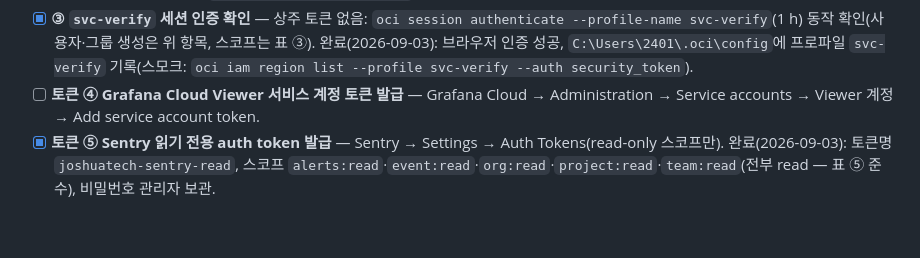
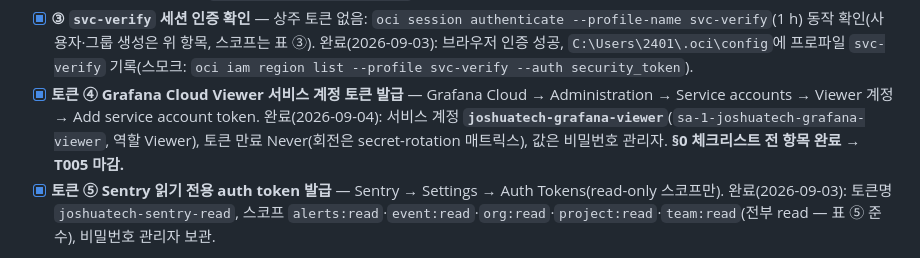
Before and after one commit to joshua92y/joshuatech_ver2, a Markdown page: docs/runbooks/bootstrap.md, the part around the change. Drawn GitHub-style; blank space fills up the shorter version.

Commit message:
docs(003-platform-foundation): T005 완료 체크 — §0 사용자 수동 준비 전 항목 완료(Grafana Viewer 토큰 ④ 발급)
Co-Authored-By: Claude Fable 5.1 <noreply@anthropic.com>

```diff
--- a/docs/runbooks/bootstrap.md
+++ b/docs/runbooks/bootstrap.md
@@ -36,7 +36,7 @@
 - [x] **토큰 ① Cloudflare 배포 토큰(OpenTofu용) 발급** — Cloudflare 대시보드 → My Profile → API Tokens → Create Token(스코프는 표 ① 그대로). 완료(2026-09-03): 토큰명 **`joshuatech-tofu-deploy`** — Account: Workers Scripts:Edit / Zone `joshuatech.dev` 한정: Zone:Read·DNS:Edit·Zone Settings:Edit·Access Apps and Policies:Edit·Workers Routes:Edit(표 ① 스코프와 일치), 비밀번호 관리자 보관. 참고: 별도 목적의 DNS 토큰 2종 추가 발급됨 — `joshuatech-cert-manager-dns01`·`joshuatech-ddns-dns-edit`(각 DNS:Edit + Zone:Read, 존 한정); cert-manager 토큰은 Vault kv 시드(T043)에서 소비 예정, ddns 토큰 용도·회전은 secret-rotation(T084)에서 기록.
 - [x] **토큰 ② Cloudflare `Account Analytics:Read` 발급** — 같은 경로(My Profile → API Tokens → Create Token, 스코프는 표 ②). 완료(2026-09-03): 토큰명 **`joshuatech-analytics-read`**(Account Analytics:Read, 쓰기 0), 비밀번호 관리자 보관.
 - [x] **③ `svc-verify` 세션 인증 확인** — 상주 토큰 없음: `oci session authenticate --profile-name svc-verify`(1 h) 동작 확인(사용자·그룹 생성은 위 항목, 스코프는 표 ③). 완료(2026-09-03): 브라우저 인증 성공, `C:\Users\2401\.oci\config`에 프로파일 `svc-verify` 기록(스모크: `oci iam region list --profile svc-verify --auth security_token`).
-- [ ] **토큰 ④ Grafana Cloud Viewer 서비스 계정 토큰 발급** — Grafana Cloud → Administration → Service accounts → Viewer 계정 → Add service account token.
+- [x] **토큰 ④ Grafana Cloud Viewer 서비스 계정 토큰 발급** — Grafana Cloud → Administration → Service accounts → Viewer 계정 → Add service account token. 완료(2026-09-04): 서비스 계정 **`joshuatech-grafana-viewer`**(`sa-1-joshuatech-grafana-viewer`, 역할 Viewer), 토큰 만료 Never(회전은 secret-rotation 매트릭스), 값은 비밀번호 관리자. **§0 체크리스트 전 항목 완료 → T005 마감.**
 - [x] **토큰 ⑤ Sentry 읽기 전용 auth token 발급** — Sentry → Settings → Auth Tokens(read-only 스코프만). 완료(2026-09-03): 토큰명 `joshuatech-sentry-read`, 스코프 `alerts:read`·`event:read`·`org:read`·`project:read`·`team:read`(전부 read — 표 ⑤ 준수), 비밀번호 관리자 보관.
 
 ⑥·⑦은 발급 항목이 아니라 운영 규칙이다(아래 표).
```
Also changed, not shown: specs/003-platform-foundation/tasks.md (+1 -1 lines).
